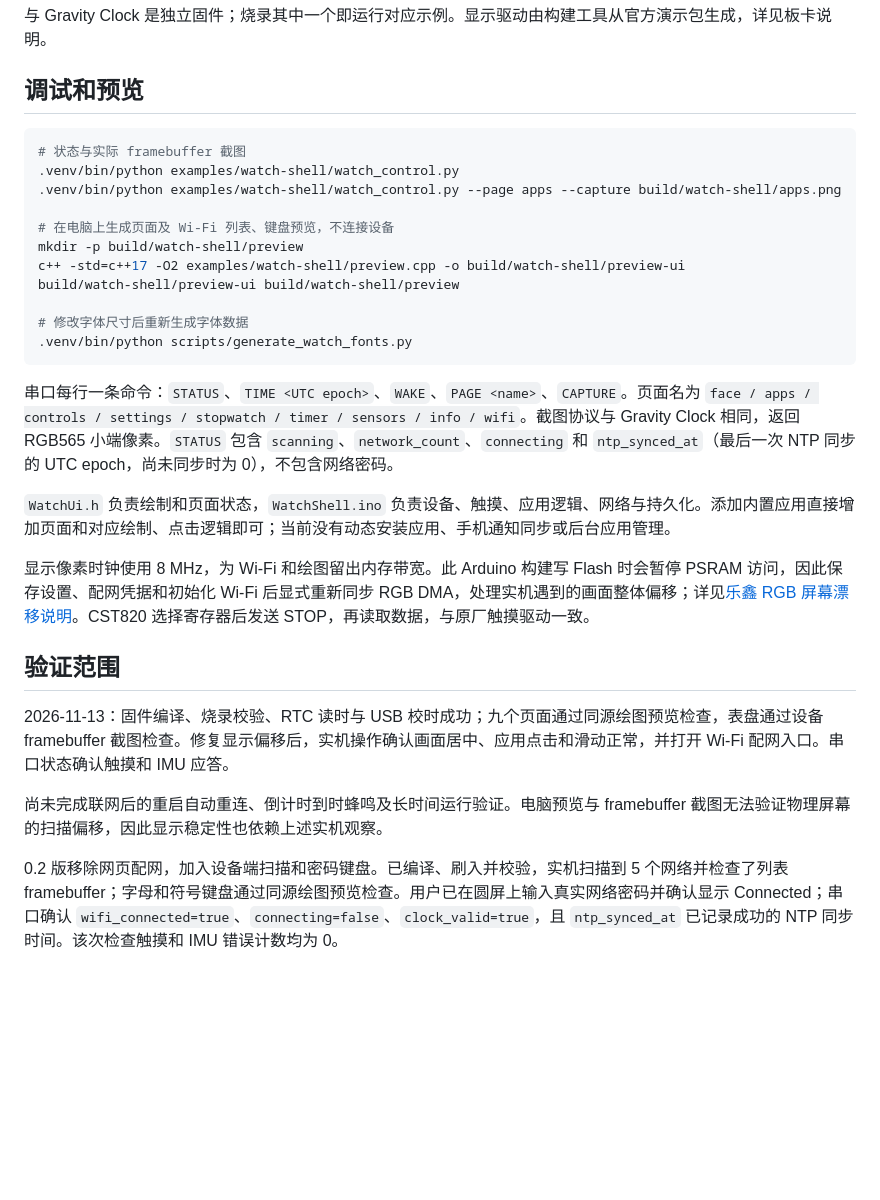
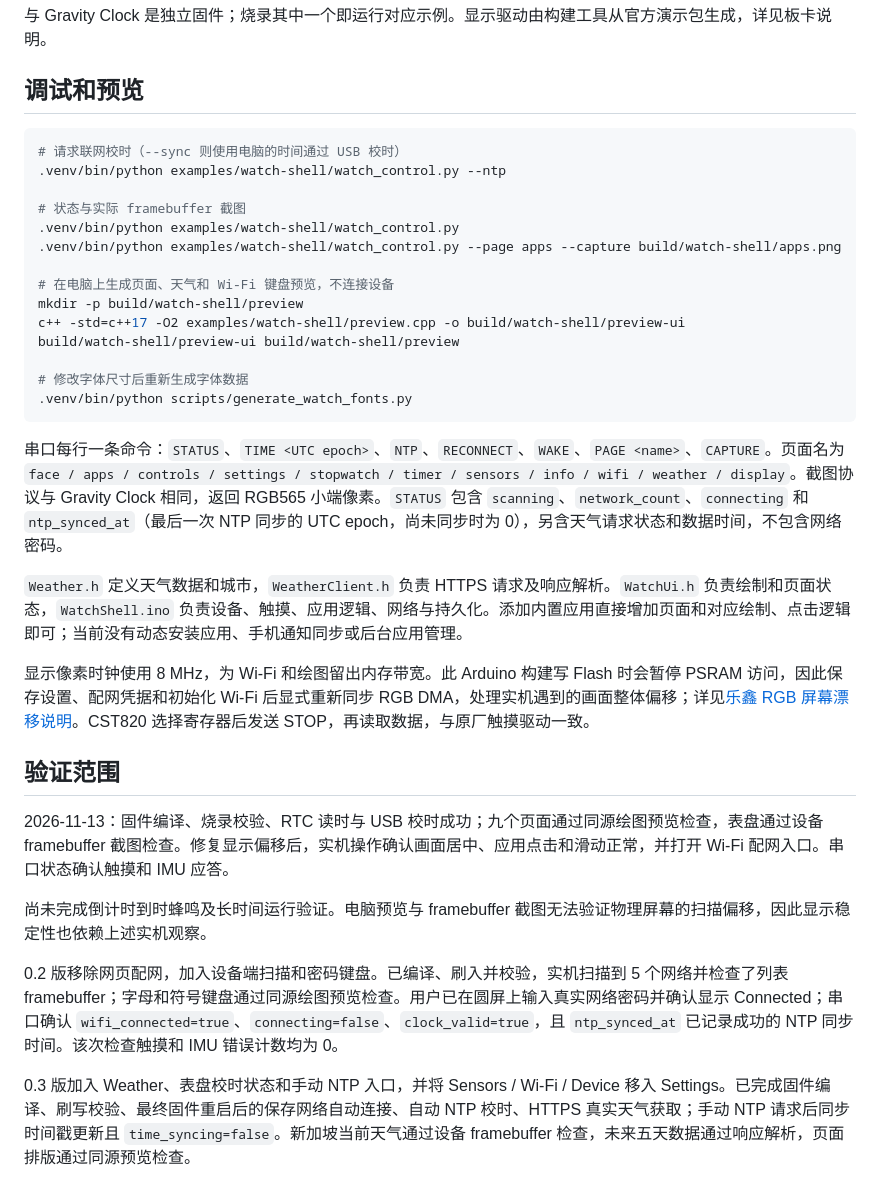
Before and after one commit to andrewdiyi/esp32-round-display-lab, a Markdown page: examples/watch-shell/README.md, the part around one of its changes. Drawn GitHub-style; blank space fills up the shorter version.

````diff
--- a/examples/watch-shell/README.md
+++ b/examples/watch-shell/README.md
@@ -64,11 +77,14 @@
 ## 调试和预览
 
 ```sh
+# 请求联网校时（--sync 则使用电脑的时间通过 USB 校时）
+.venv/bin/python examples/watch-shell/watch_control.py --ntp
+
 # 状态与实际 framebuffer 截图
 .venv/bin/python examples/watch-shell/watch_control.py
 .venv/bin/python examples/watch-shell/watch_control.py --page apps --capture build/watch-shell/apps.png
 
-# 在电脑上生成页面及 Wi-Fi 列表、键盘预览，不连接设备
+# 在电脑上生成页面、天气和 Wi-Fi 键盘预览，不连接设备
 mkdir -p build/watch-shell/preview
 c++ -std=c++17 -O2 examples/watch-shell/preview.cpp -o build/watch-shell/preview-ui
 build/watch-shell/preview-ui build/watch-shell/preview
@@ -77,9 +93,9 @@ build/watch-shell/preview-ui build/watch-shell/preview
 .venv/bin/python scripts/generate_watch_fonts.py
 ```
 
-串口每行一条命令：`STATUS`、`TIME <UTC epoch>`、`WAKE`、`PAGE <name>`、`CAPTURE`。页面名为 `face / apps / controls / settings / stopwatch / timer / sensors / info / wifi`。截图协议与 Gravity Clock 相同，返回 RGB565 小端像素。`STATUS` 包含 `scanning`、`network_count`、`connecting` 和 `ntp_synced_at`（最后一次 NTP 同步的 UTC epoch，尚未同步时为 0），不包含网络密码。
+串口每行一条命令：`STATUS`、`TIME <UTC epoch>`、`NTP`、`RECONNECT`、`WAKE`、`PAGE <name>`、`CAPTURE`。页面名为 `face / apps / controls / settings / stopwatch / timer / sensors / info / wifi / weather / display`。截图协议与 Gravity Clock 相同，返回 RGB565 小端像素。`STATUS` 包含 `scanning`、`network_count`、`connecting` 和 `ntp_synced_at`（最后一次 NTP 同步的 UTC epoch，尚未同步时为 0），另含天气请求状态和数据时间，不包含网络密码。
 
-`WatchUi.h` 负责绘制和页面状态，`WatchShell.ino` 负责设备、触摸、应用逻辑、网络与持久化。添加内置应用直接增加页面和对应绘制、点击逻辑即可；当前没有动态安装应用、手机通知同步或后台应用管理。
+`Weather.h` 定义天气数据和城市，`WeatherClient.h` 负责 HTTPS 请求及响应解析。`WatchUi.h` 负责绘制和页面状态，`WatchShell.ino` 负责设备、触摸、应用逻辑、网络与持久化。添加内置应用直接增加页面和对应绘制、点击逻辑即可；当前没有动态安装应用、手机通知同步或后台应用管理。
 
 显示像素时钟使用 8 MHz，为 Wi-Fi 和绘图留出内存带宽。此 Arduino 构建写 Flash 时会暂停 PSRAM 访问，因此保存设置、配网凭据和初始化 Wi-Fi 后显式重新同步 RGB DMA，处理实机遇到的画面整体偏移；详见[乐鑫 RGB 屏幕漂移说明](https://docs.espressif.com/projects/esp-faq/en/latest/software-framework/peripherals/lcd.html#why-do-i-get-drift-overall-drift-of-the-display-when-esp32-s3-is-driving-an-rgb-lcd-screen)。CST820 选择寄存器后发送 STOP，再读取数据，与原厂触摸驱动一致。
 
@@ -87,6 +103,8 @@ build/watch-shell/preview-ui build/watch-shell/preview
 
 2026-11-13：固件编译、烧录校验、RTC 读时与 USB 校时成功；九个页面通过同源绘图预览检查，表盘通过设备 framebuffer 截图检查。修复显示偏移后，实机操作确认画面居中、应用点击和滑动正常，并打开 Wi-Fi 配网入口。串口状态确认触摸和 IMU 应答。
 
-尚未完成联网后的重启自动重连、倒计时到时蜂鸣及长时间运行验证。电脑预览与 framebuffer 截图无法验证物理屏幕的扫描偏移，因此显示稳定性也依赖上述实机观察。
+尚未完成倒计时到时蜂鸣及长时间运行验证。电脑预览与 framebuffer 截图无法验证物理屏幕的扫描偏移，因此显示稳定性也依赖上述实机观察。
 
 0.2 版移除网页配网，加入设备端扫描和密码键盘。已编译、刷入并校验，实机扫描到 5 个网络并检查了列表 framebuffer；字母和符号键盘通过同源绘图预览检查。用户已在圆屏上输入真实网络密码并确认显示 Connected；串口确认 `wifi_connected=true`、`connecting=false`、`clock_valid=true`，且 `ntp_synced_at` 已记录成功的 NTP 同步时间。该次检查触摸和 IMU 错误计数均为 0。
+
+0.3 版加入 Weather、表盘校时状态和手动 NTP 入口，并将 Sensors / Wi-Fi / Device 移入 Settings。已完成固件编译、刷写校验、最终固件重启后的保存网络自动连接、自动 NTP 校时、HTTPS 真实天气获取；手动 NTP 请求后同步时间戳更新且 `time_syncing=false`。新加坡当前天气通过设备 framebuffer 检查，未来五天数据通过响应解析，页面排版通过同源预览检查。
````
Also changed, not shown: other parts of examples/watch-shell/README.md (+23 -10 lines), README.md (+1 -1 lines), THIRD_PARTY.md (+6 -0 lines), docs/watch-shell.png, docs/watch-weather.png (added), 6 other files.
